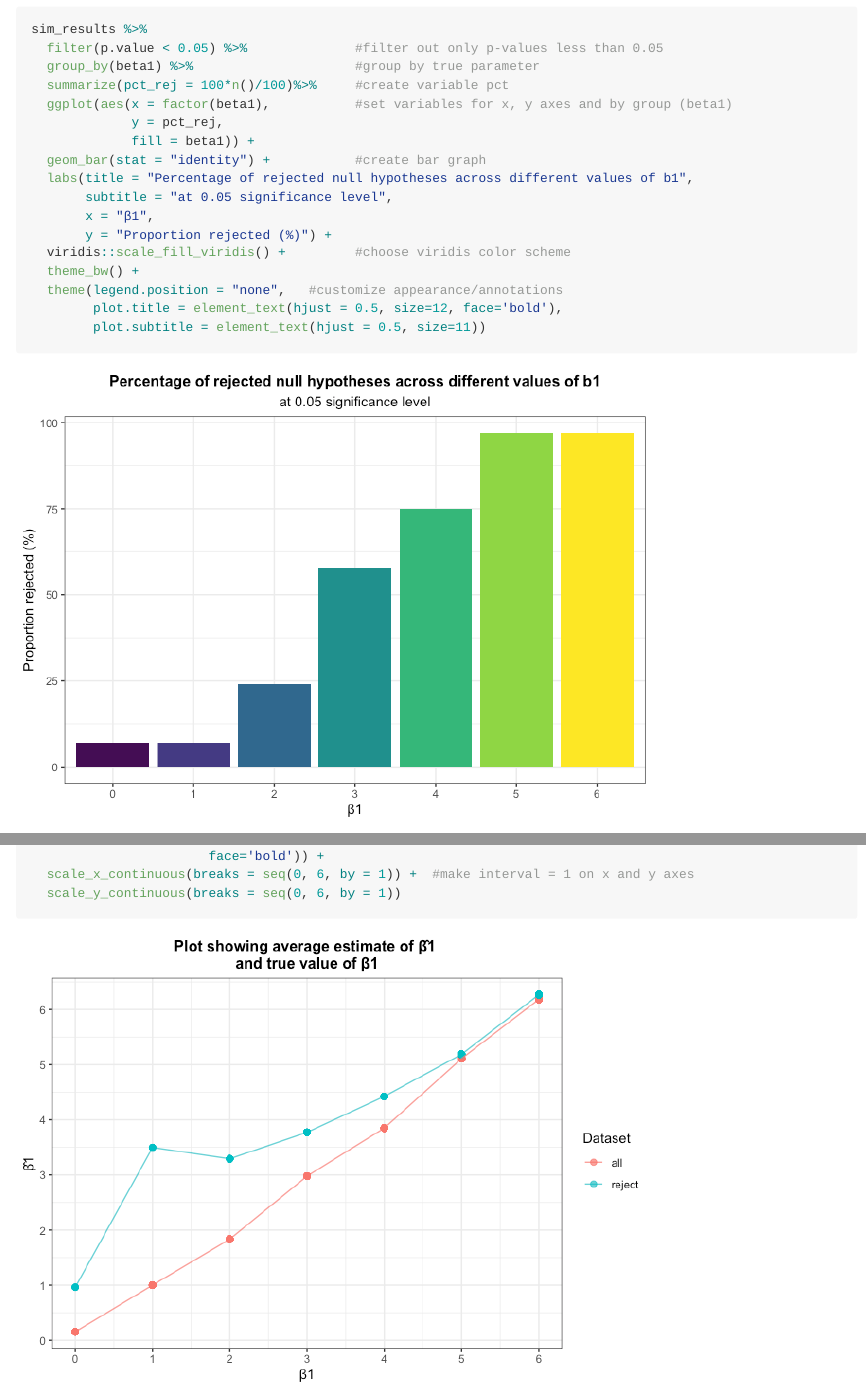
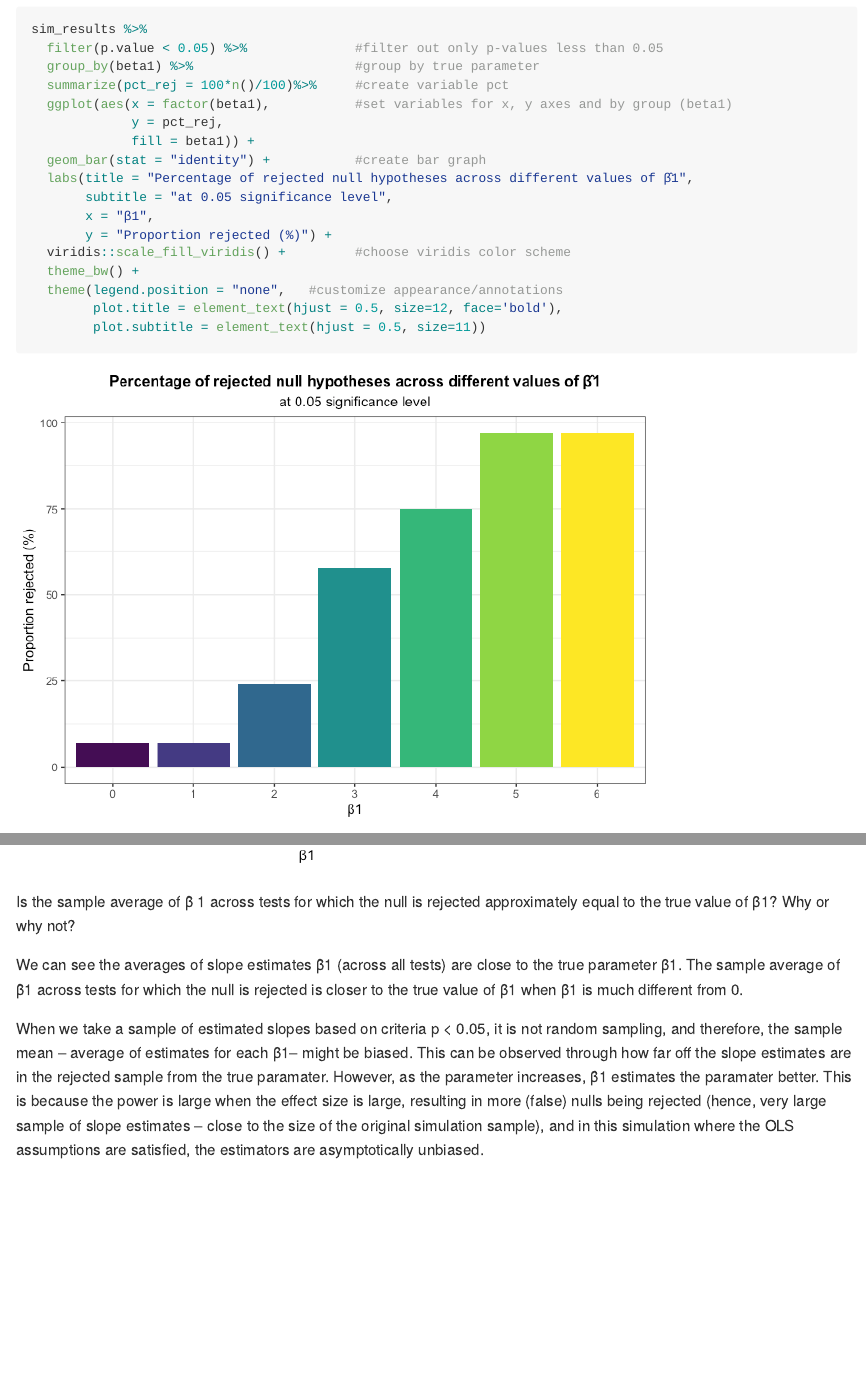
Before and after one commit to ngduong/p8105_hw5_nqd2000, an R Markdown document (hw5.Rmd): the page in a window 1100 px wide, from 4820 px down, and a second part further down, joined at a grey line. The pictures show the output file hw5.md that the author committed with the source, drawn offline in the style of GitHub; long lines of code are wrapped.

Commit message:
problem 3 -- answer to last part

````diff
--- a/hw5.Rmd
+++ b/hw5.Rmd
@@ -162,7 +162,7 @@ sim_results %>%
              y = pct_rej,
              fill = beta1)) +
   geom_bar(stat = "identity") +           #create bar graph
-  labs(title = "Percentage of rejected null hypotheses across different values of b1",
+  labs(title = "Percentage of rejected null hypotheses across different values of β̂1",
        subtitle = "at 0.05 significance level",
        x = "β1",
        y = "Proportion rejected (%)") +
@@ -209,5 +209,10 @@ sim_results_df %>%
                        face='bold')) +
   scale_x_continuous(breaks = seq(0, 6, by = 1)) +  #make interval = 1 on x and y axes
   scale_y_continuous(breaks = seq(0, 6, by = 1))
+```
 
-```
+Is the sample average of β̂ 1 across tests for which the null is rejected approximately equal to the true value of β1? Why or why not?
+
+We can see the averages of slope estimates β̂1 (across all tests) are close to the true parameter β1. The sample average of β̂1 across tests for which the null is rejected is closer to the true value of β1 when β1 is much different from 0.
+
+When we take a sample of estimated slopes based on criteria p < 0.05, it is not random sampling, and therefore, the sample mean -- average of estimates for each β1-- might be biased. This can be observed through how far off the slope estimates are in the rejected sample from the true paramater. However, as the parameter increases, β̂1 estimates the paramater better. This is because the power is large when the effect size is large, resulting in more (false) nulls being rejected (hence, very large sample of slope estimates -- close to the size of the original simulation sample), and in this simulation where the OLS assumptions are satisfied, the estimators are asymptotically unbiased.
````
Also changed, not shown: hw5.md, hw5_files/figure-gfm/unnamed-chunk-10-1.png.
